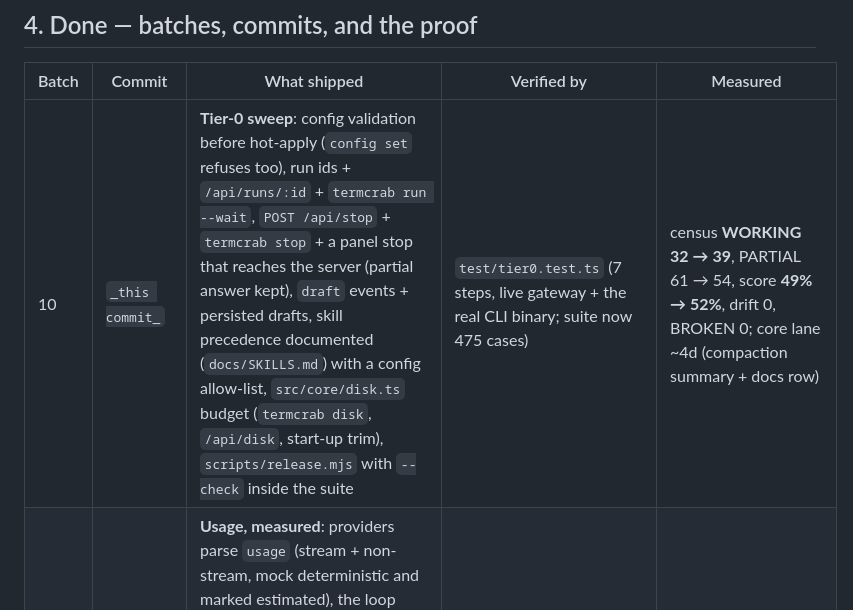
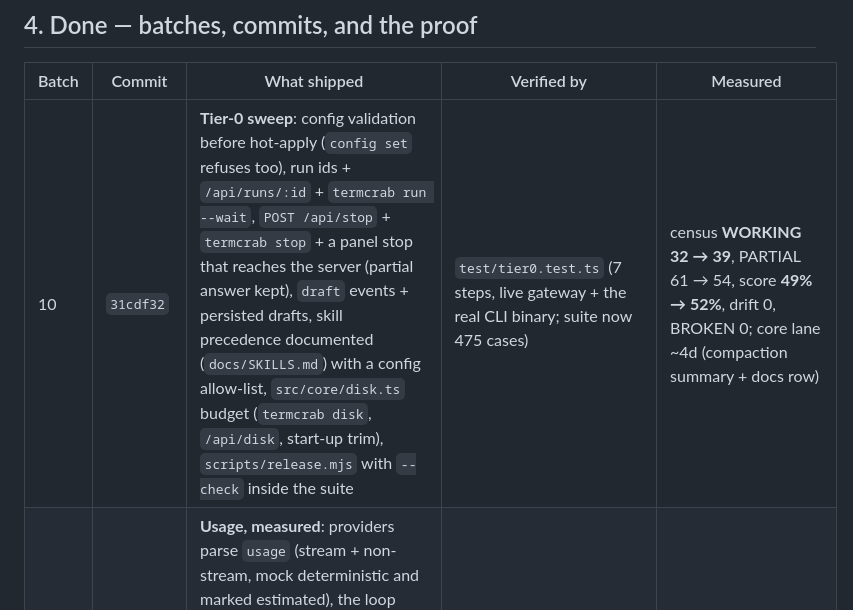
Before and after one commit to onelitonbd/TermCrab, a Markdown page: WORKLOG.md, the part around the change. GitHub-like rendering.

Commit message:
docs(worklog): back-fill the batch-10 commit hash
Co-authored-by: arena-agent <297053741+arena-agent@users.noreply.github.com>

```diff
--- a/WORKLOG.md
+++ b/WORKLOG.md
@@ -62,7 +62,7 @@ The core lane is down to one real capability and one honesty row: `LLM summarisa
 
 | Batch | Commit | What shipped | Verified by | Measured |
 |---|---|---|---|---|
-| 10 | `_this commit_` | **Tier-0 sweep**: config validation before hot-apply (`config set` refuses too), run ids + `/api/runs/:id` + `termcrab run --wait`, `POST /api/stop` + `termcrab stop` + a panel stop that reaches the server (partial answer kept), `draft` events + persisted drafts, skill precedence documented (`docs/SKILLS.md`) with a config allow-list, `src/core/disk.ts` budget (`termcrab disk`, `/api/disk`, start-up trim), `scripts/release.mjs` with `--check` inside the suite | `test/tier0.test.ts` (7 steps, live gateway + the real CLI binary; suite now 475 cases) | census **WORKING 32 → 39**, PARTIAL 61 → 54, score **49% → 52%**, drift 0, BROKEN 0; core lane ~4d (compaction summary + docs row) |
+| 10 | `31cdf32` | **Tier-0 sweep**: config validation before hot-apply (`config set` refuses too), run ids + `/api/runs/:id` + `termcrab run --wait`, `POST /api/stop` + `termcrab stop` + a panel stop that reaches the server (partial answer kept), `draft` events + persisted drafts, skill precedence documented (`docs/SKILLS.md`) with a config allow-list, `src/core/disk.ts` budget (`termcrab disk`, `/api/disk`, start-up trim), `scripts/release.mjs` with `--check` inside the suite | `test/tier0.test.ts` (7 steps, live gateway + the real CLI binary; suite now 475 cases) | census **WORKING 32 → 39**, PARTIAL 61 → 54, score **49% → 52%**, drift 0, BROKEN 0; core lane ~4d (compaction summary + docs row) |
 | 9 | `b3be527` | **Usage, measured**: providers parse `usage` (stream + non-stream, mock deterministic and marked estimated), the loop sums it across the tool loop and emits/persists it per turn, `TCRAB_HOME/usage/<day>.jsonl` is the meter, `/api/usage` + `termcrab usage [--json]` report it, the panel shows a per-turn footer and a daily pill; cost only from known prices (config or a dated snapshot) | `test/usage.test.ts` (6 cases incl. a live gateway + the real CLI binary, and the panel-down path) | census: usage row ABSENT → WORKING, core lane ~7d → **~4d**, drift 0 |
 | 8 | `f1283d9` | **One writer per transcript**: `SessionStore.claim()` — writer lock (owner + pid + heartbeat), refused-by-name second writer, stale-claim reclaim, atomic one-line appends with torn-tail healing, and a live writer that never loses an entry; telegram/whatsapp/wake/cron now run through the per-session lane; `docs/ARCHITECTURE.md` fixed and guarded by a test | `test/writer-fence.test.ts` (5 cases: claim/refuse, stale reclaim, torn write, refusal to write, two surfaces one lane) + `test/docs-map.test.ts` (2 cases) | **457 tests · 0 fail · ~19 s**; census **BROKEN 1 → 0**, drift 0, capability 48%, core lane 12d → ~7d |
 | 7 | `4562b6c` | **Memory that does not forget**: the prompt gets the newest facts first, budgeted and sourced (`MEMORY.md:<line>`), `remember()` reports where it wrote; compaction writes a digest and archives the overflow instead of deleting it, `read()` returns the whole conversation, and the model still sees the compacted digest; new `agent.memoryBudget` (3000 bytes) | `test/memory-truth.test.ts` (6 cases: newest-fact injection, a real run's system prompt, no-deletion compaction, digest injection, budget honesty, provenance) + `test/compaction.test.ts` | census **BROKEN 3 → 1**, drift 0, core lane 18d → 12d |
```
